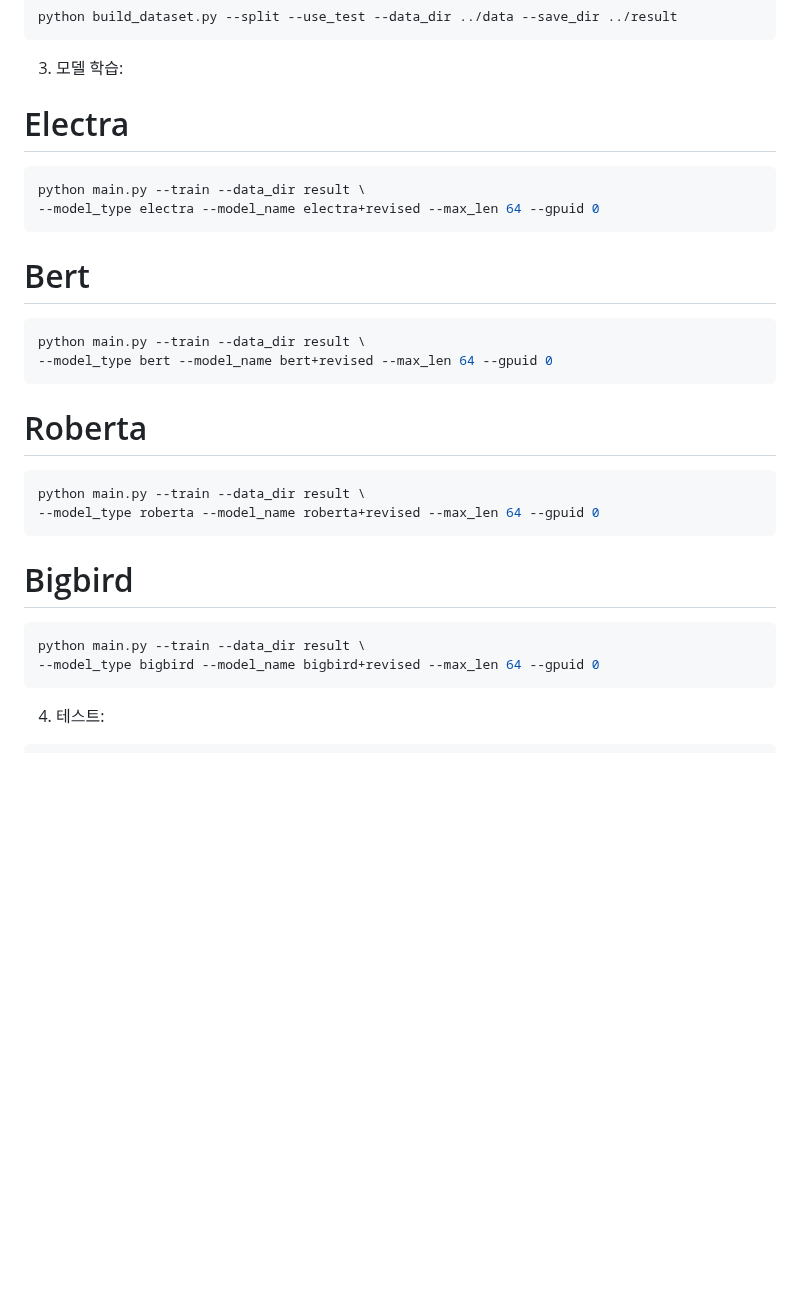
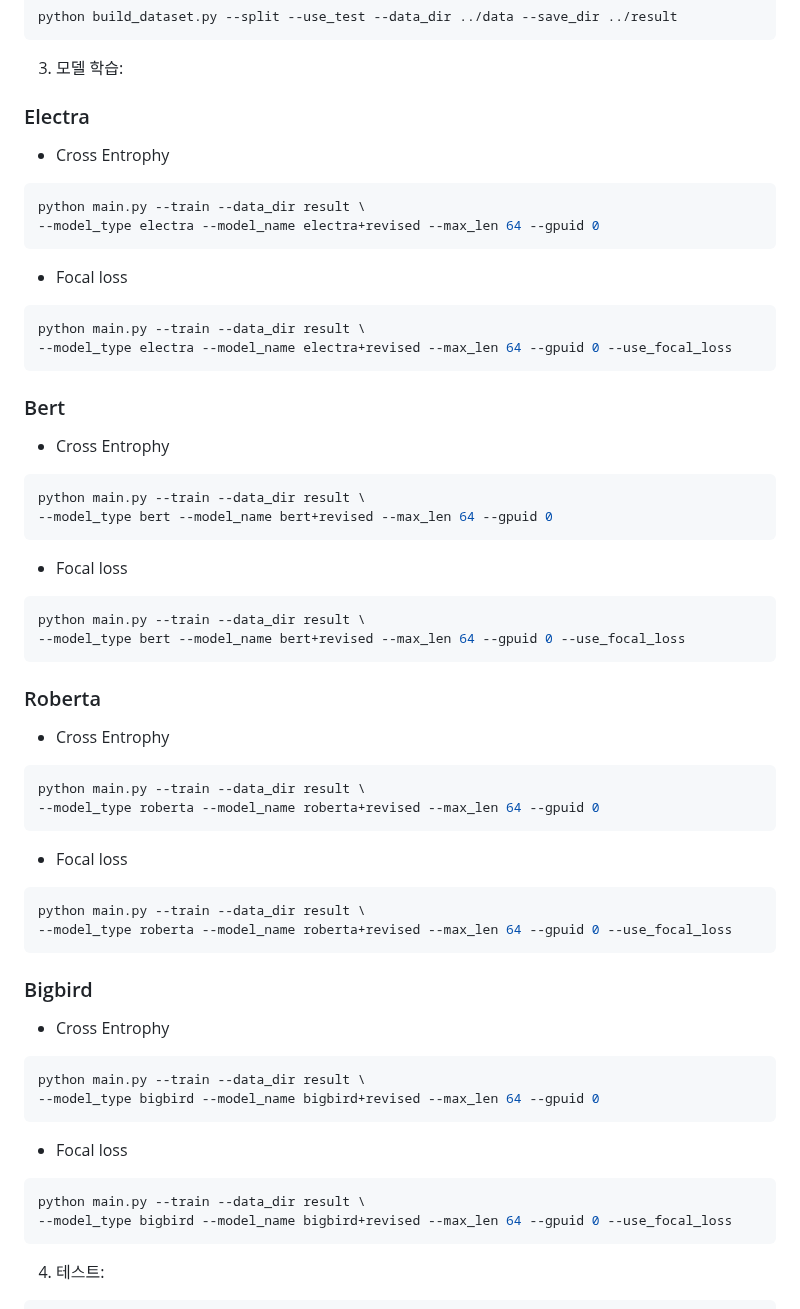
Before and after one commit to Maroco0109/SMS-Filtering, a Markdown page: README.md, the part around the change. Rendered like a GitHub page; blank space fills up the shorter version.

Commit message:
docs: README 수정 - commad에서 CrossEntrophy, Focal loss 사용 명령어 분리

````diff
--- a/README.md
+++ b/README.md
@@ -82,28 +82,60 @@ python build_dataset.py --split --use_test --data_dir ../data --save_dir ../resu
 
 3. 모델 학습:
 
-# Electra
+### Electra
+
+- Cross Entrophy
 ```bash
 python main.py --train --data_dir result \
 --model_type electra --model_name electra+revised --max_len 64 --gpuid 0
 ```
 
-# Bert
+- Focal loss
+```bash
+python main.py --train --data_dir result \
+--model_type electra --model_name electra+revised --max_len 64 --gpuid 0 --use_focal_loss
+```
+
+### Bert
+
+- Cross Entrophy
 ```bash
 python main.py --train --data_dir result \
 --model_type bert --model_name bert+revised --max_len 64 --gpuid 0
 ```
 
-# Roberta
+- Focal loss
+```bash
+python main.py --train --data_dir result \
+--model_type bert --model_name bert+revised --max_len 64 --gpuid 0 --use_focal_loss
+```
+
+### Roberta
+
+- Cross Entrophy
 ```bash
 python main.py --train --data_dir result \
 --model_type roberta --model_name roberta+revised --max_len 64 --gpuid 0
 ```
 
-# Bigbird
+- Focal loss
+```bash
+python main.py --train --data_dir result \
+--model_type roberta --model_name roberta+revised --max_len 64 --gpuid 0 --use_focal_loss
+```
+
+### Bigbird
+
+- Cross Entrophy
 ```bash
 python main.py --train --data_dir result \
 --model_type bigbird --model_name bigbird+revised --max_len 64 --gpuid 0
+```
+
+- Focal loss
+```bash
+python main.py --train --data_dir result \
+--model_type bigbird --model_name bigbird+revised --max_len 64 --gpuid 0 --use_focal_loss
 ```
 
 4. 테스트:
````
